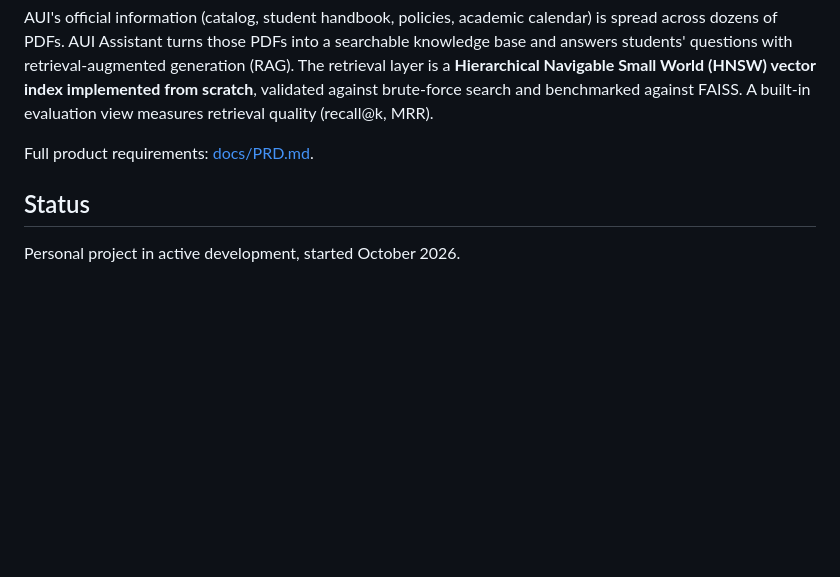
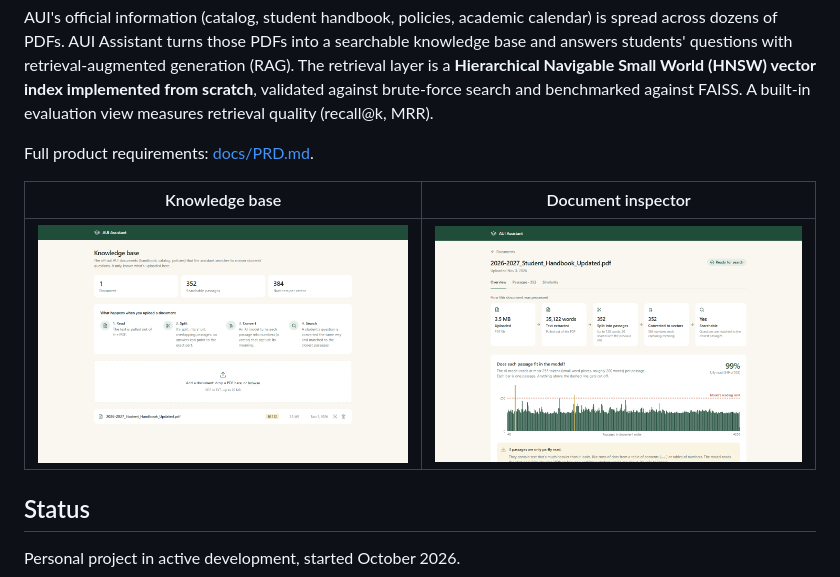
Before and after one commit to erraji-jihane/aui-assistant, a Markdown page: README.md, the part around the change. Drawn GitHub-style; pictures changed too: docs/screenshots/inspector.png (added), docs/screenshots/knowledge-base.png (added); blank space fills up the shorter version.

Commit message:
docs: screenshots of the knowledge base and the inspector

```diff
--- a/README.md
+++ b/README.md
@@ -5,6 +5,10 @@ Ask a question about Al Akhawayn University's policies, courses or campus life,
 AUI's official information (catalog, student handbook, policies, academic calendar) is spread across dozens of PDFs. AUI Assistant turns those PDFs into a searchable knowledge base and answers students' questions with retrieval-augmented generation (RAG). The retrieval layer is a **Hierarchical Navigable Small World (HNSW) vector index implemented from scratch**, validated against brute-force search and benchmarked against FAISS. A built-in evaluation view measures retrieval quality (recall@k, MRR).
 
 Full product requirements: [docs/PRD.md](docs/PRD.md).
+
+| Knowledge base | Document inspector |
+|---|---|
+| ![Knowledge base page with the student handbook uploaded](docs/screenshots/knowledge-base.png) | ![Inspector: pipeline results and each passage's token count against the model's 256-token limit](docs/screenshots/inspector.png) |
 
 ## Status
 
```
